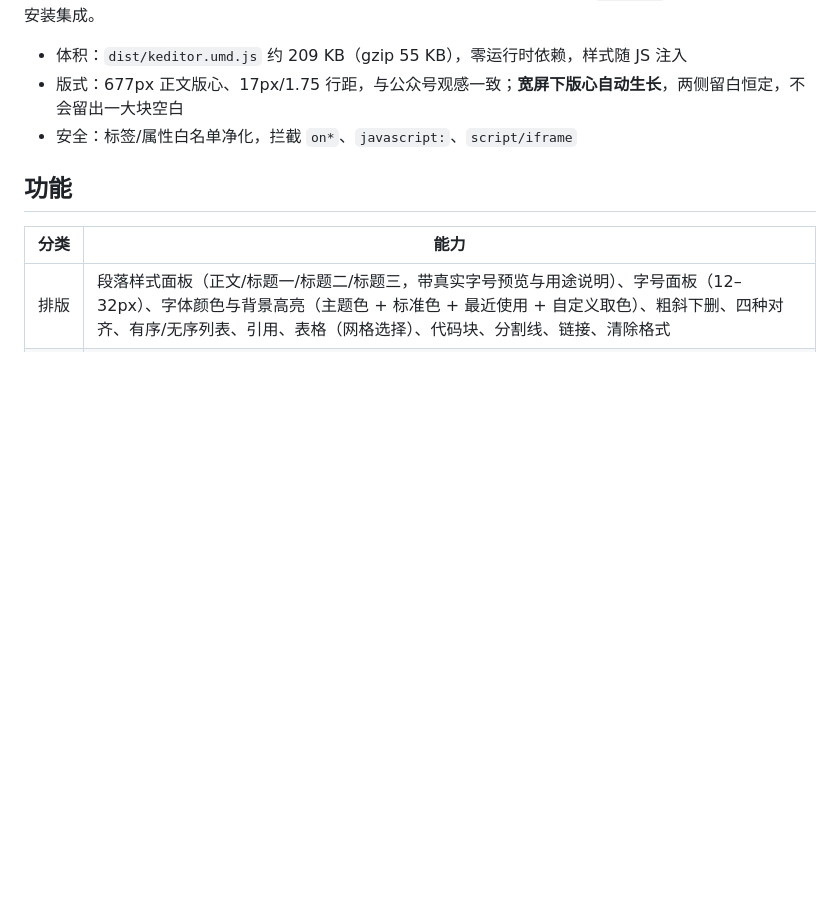
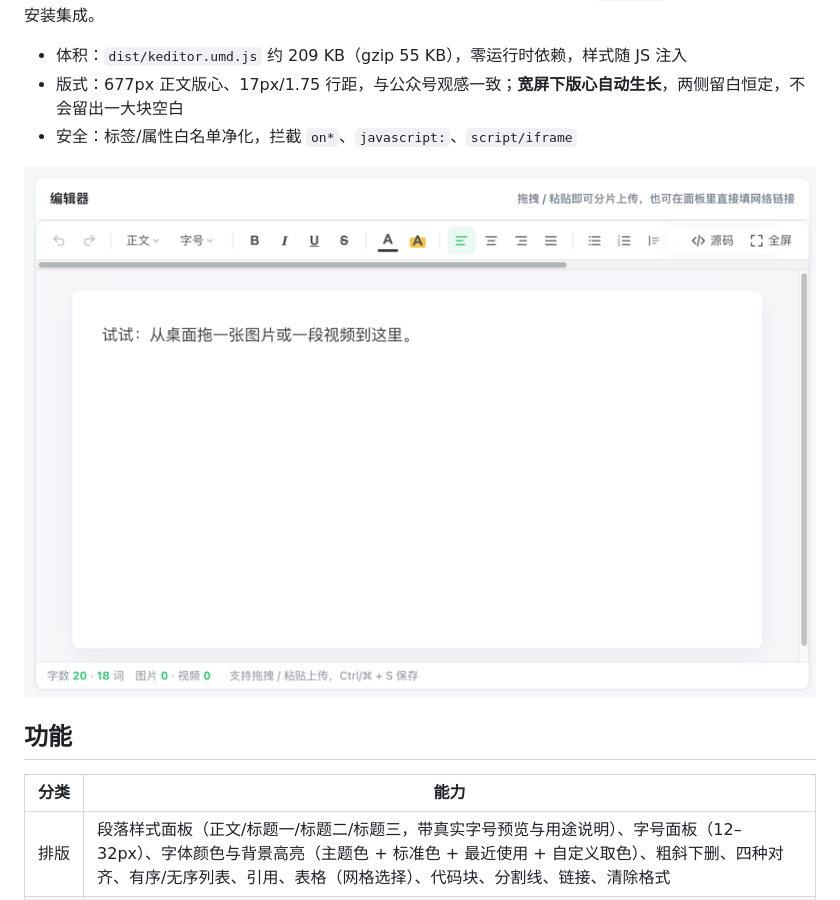
Before and after one commit to kyle-xiaoku/kyle-editor, a Markdown page: README.md, the part around the change. Rendered like a GitHub page; pictures changed too: img.png (added); blank space fills up the shorter version.

```diff
--- a/README.md
+++ b/README.md
@@ -5,6 +5,8 @@
 - 体积：`dist/keditor.umd.js` 约 209 KB（gzip 55 KB），零运行时依赖，样式随 JS 注入
 - 版式：677px 正文版心、17px/1.75 行距，与公众号观感一致；**宽屏下版心自动生长**，两侧留白恒定，不会留出一大块空白
 - 安全：标签/属性白名单净化，拦截 `on*`、`javascript:`、`script/iframe`
+
+![img.png](img.png)
 
 ## 功能
 
```
